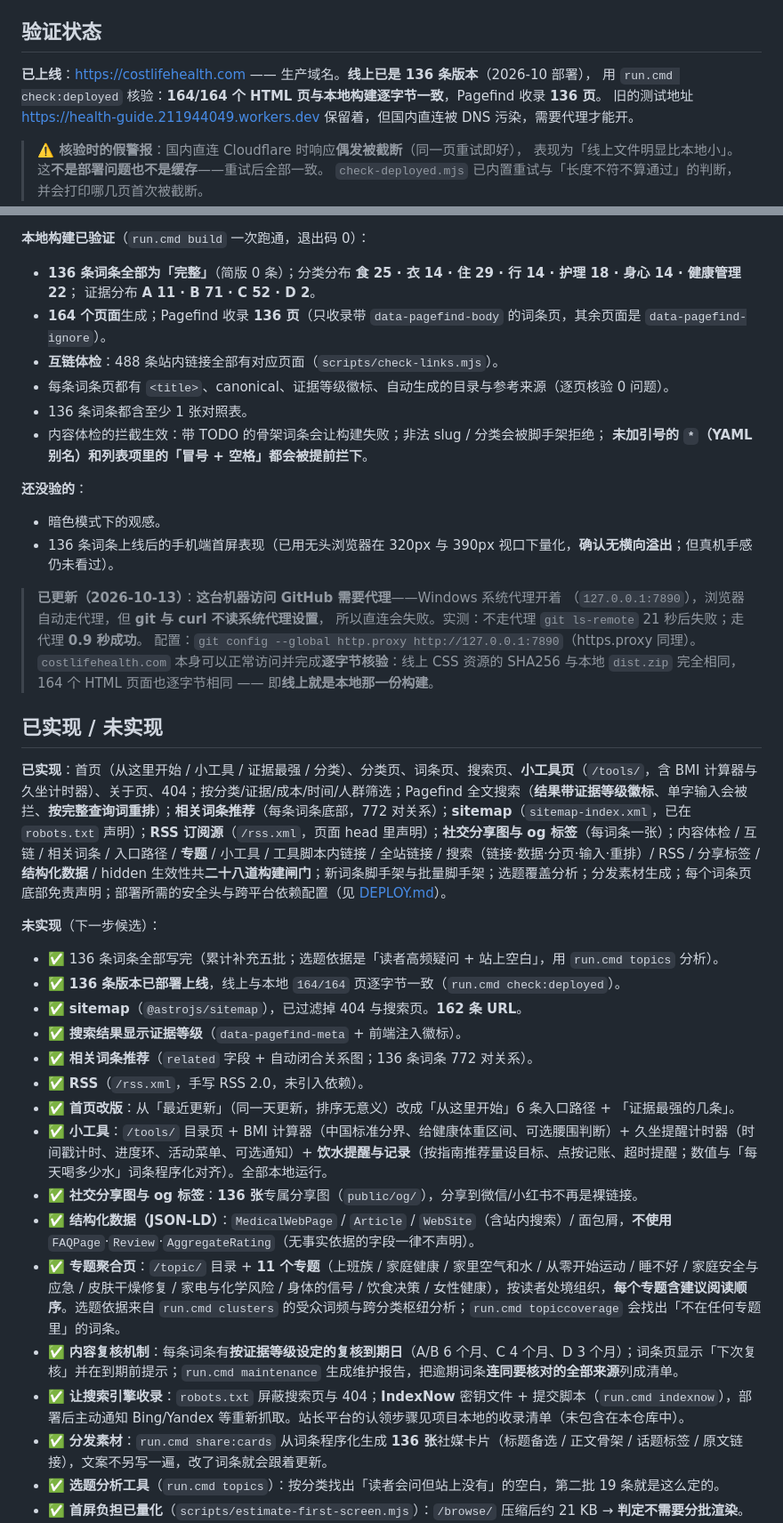
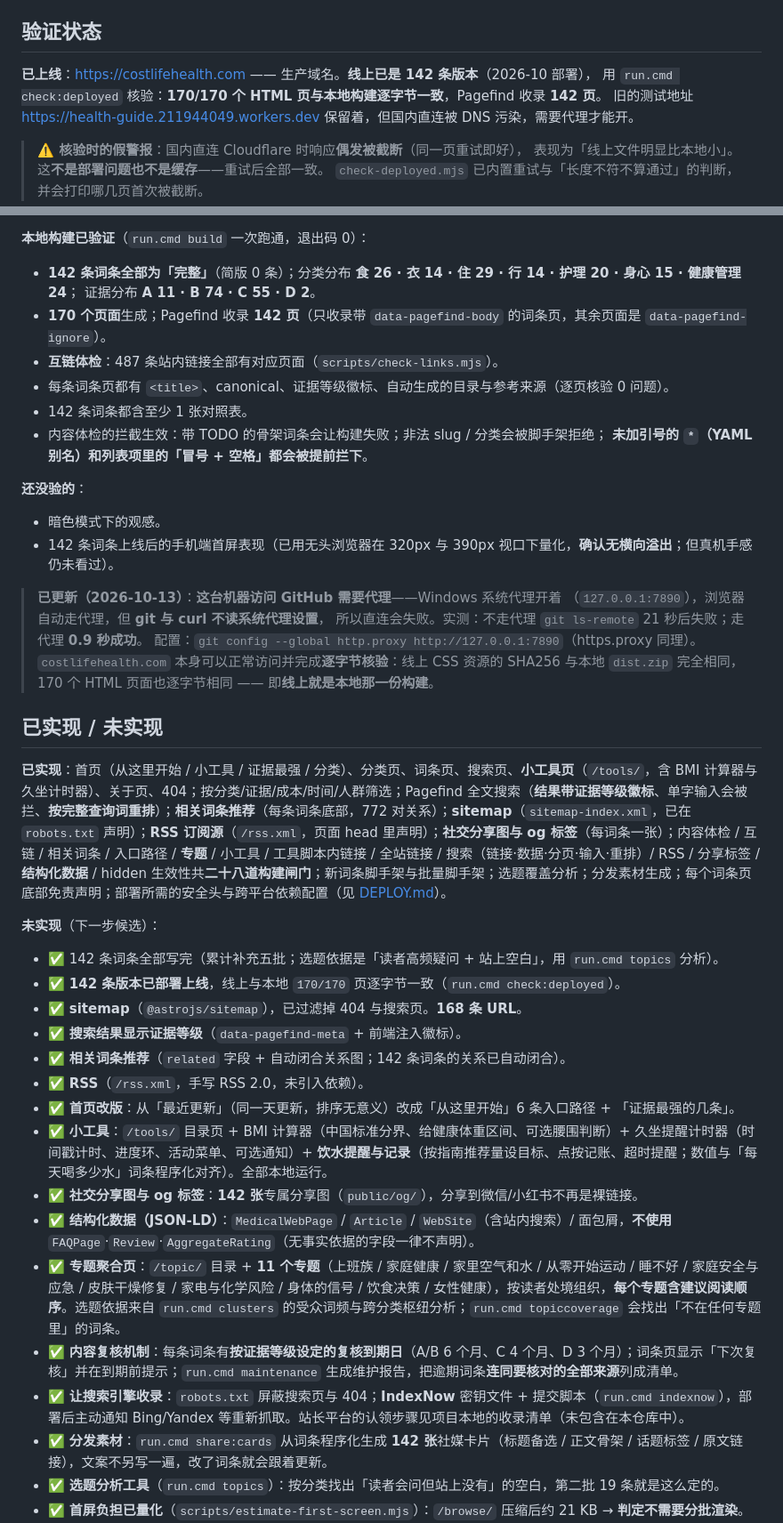
Before and after one commit to 211944049/health-guide, a Markdown page: README.md, 2 parts joined by grey strips. Shown at 89% size. GitHub-like rendering.

Commit message:
docs: README 统计数字更新到 142 条词条 / 170 页 / 11 专题

```diff
--- a/README.md
+++ b/README.md
@@ -234,8 +234,8 @@ pnpm new --title "隔夜菜能不能吃" --slug leftover-dishes --category 食 -
 
 ## 验证状态
 
-**已上线**：<https://costlifehealth.com> —— 生产域名。**线上已是 136 条版本**（2026-10 部署），
-用 `run.cmd check:deployed` 核验：**164/164 个 HTML 页与本地构建逐字节一致**，Pagefind 收录 **136 页**。
+**已上线**：<https://costlifehealth.com> —— 生产域名。**线上已是 142 条版本**（2026-10 部署），
+用 `run.cmd check:deployed` 核验：**170/170 个 HTML 页与本地构建逐字节一致**，Pagefind 收录 **142 页**。
 旧的测试地址 <https://health-guide.211944049.workers.dev> 保留着，但国内直连被 DNS 污染，需要代理才能开。
 
 > **⚠️ 核验时的假警报**：国内直连 Cloudflare 时响应**偶发被截断**（同一页重试即好），
@@ -251,26 +251,26 @@ pnpm new --title "隔夜菜能不能吃" --slug leftover-dishes --category 食 -
 
 **本地构建已验证**（`run.cmd build` 一次跑通，退出码 0）：
 
-- **136 条词条全部为「完整」**（简版 0 条）；分类分布 **食 25 · 衣 14 · 住 29 · 行 14 · 护理 18 · 身心 14 · 健康管理 22**；
-  证据分布 **A 11 · B 71 · C 52 · D 2**。
-- **164 个页面**生成；Pagefind 收录 **136 页**（只收录带 `data-pagefind-body` 的词条页，其余页面是 `data-pagefind-ignore`）。
-- **互链体检**：488 条站内链接全部有对应页面（`scripts/check-links.mjs`）。
+- **142 条词条全部为「完整」**（简版 0 条）；分类分布 **食 26 · 衣 14 · 住 29 · 行 14 · 护理 20 · 身心 15 · 健康管理 24**；
+  证据分布 **A 11 · B 74 · C 55 · D 2**。
+- **170 个页面**生成；Pagefind 收录 **142 页**（只收录带 `data-pagefind-body` 的词条页，其余页面是 `data-pagefind-ignore`）。
+- **互链体检**：487 条站内链接全部有对应页面（`scripts/check-links.mjs`）。
 - 每条词条页都有 `<title>`、canonical、证据等级徽标、自动生成的目录与参考来源（逐页核验 0 问题）。
-- 136 条词条都含至少 1 张对照表。
+- 142 条词条都含至少 1 张对照表。
 - 内容体检的拦截生效：带 TODO 的骨架词条会让构建失败；非法 slug / 分类会被脚手架拒绝；
   **未加引号的 `*`（YAML 别名）和列表项里的「冒号 + 空格」都会被提前拦下**。
 
 **还没验的**：
 
 - 暗色模式下的观感。
-- 136 条词条上线后的手机端首屏表现（已用无头浏览器在 320px 与 390px 视口下量化，**确认无横向溢出**；但真机手感仍未看过）。
+- 142 条词条上线后的手机端首屏表现（已用无头浏览器在 320px 与 390px 视口下量化，**确认无横向溢出**；但真机手感仍未看过）。
 
 > **已更新（2026-10-13）**：**这台机器访问 GitHub 需要代理**——Windows 系统代理开着
 > （`127.0.0.1:7890`），浏览器自动走代理，但 **git 与 curl 不读系统代理设置**，
 > 所以直连会失败。实测：不走代理 `git ls-remote` 21 秒后失败；走代理 **0.9 秒成功**。
 > 配置：`git config --global http.proxy http://127.0.0.1:7890`（https.proxy 同理）。
 > `costlifehealth.com` 本身可以正常访问并完成**逐字节核验**：线上 CSS 资源的 SHA256
-> 与本地 `dist.zip` 完全相同，164 个 HTML 页面也逐字节相同 —— 即**线上就是本地那一份构建**。
+> 与本地 `dist.zip` 完全相同，170 个 HTML 页面也逐字节相同 —— 即**线上就是本地那一份构建**。
 
 ## 已实现 / 未实现
 
@@ -278,20 +278,20 @@ pnpm new --title "隔夜菜能不能吃" --slug leftover-dishes --category 食 -
 
 **未实现**（下一步候选）：
 
-- ✅ 136 条词条全部写完（累计补充五批；选题依据是「读者高频疑问 + 站上空白」，用 `run.cmd topics` 分析）。
-- ✅ **136 条版本已部署上线**，线上与本地 `164/164` 页逐字节一致（`run.cmd check:deployed`）。
-- ✅ **sitemap**（`@astrojs/sitemap`），已过滤掉 404 与搜索页。**162 条 URL**。
+- ✅ 142 条词条全部写完（累计补充五批；选题依据是「读者高频疑问 + 站上空白」，用 `run.cmd topics` 分析）。
+- ✅ **142 条版本已部署上线**，线上与本地 `170/170` 页逐字节一致（`run.cmd check:deployed`）。
+- ✅ **sitemap**（`@astrojs/sitemap`），已过滤掉 404 与搜索页。**168 条 URL**。
 - ✅ **搜索结果显示证据等级**（`data-pagefind-meta` + 前端注入徽标）。
-- ✅ **相关词条推荐**（`related` 字段 + 自动闭合关系图；136 条词条 772 对关系）。
+- ✅ **相关词条推荐**（`related` 字段 + 自动闭合关系图；142 条词条的关系已自动闭合）。
 - ✅ **RSS**（`/rss.xml`，手写 RSS 2.0，未引入依赖）。
 - ✅ **首页改版**：从「最近更新」（同一天更新，排序无意义）改成「从这里开始」6 条入口路径 + 「证据最强的几条」。
 - ✅ **小工具**：`/tools/` 目录页 + BMI 计算器（中国标准分界、给健康体重区间、可选腰围判断）+ 久坐提醒计时器（时间戳计时、进度环、活动菜单、可选通知）+ **饮水提醒与记录**（按指南推荐量设目标、点按记账、超时提醒；数值与「每天喝多少水」词条程序化对齐）。全部本地运行。
-- ✅ **社交分享图与 og 标签**：**136 张**专属分享图（`public/og/`），分享到微信/小红书不再是裸链接。
+- ✅ **社交分享图与 og 标签**：**142 张**专属分享图（`public/og/`），分享到微信/小红书不再是裸链接。
 - ✅ **结构化数据（JSON-LD）**：`MedicalWebPage` / `Article` / `WebSite`（含站内搜索）/ 面包屑，**不使用** `FAQPage`·`Review`·`AggregateRating`（无事实依据的字段一律不声明）。
 - ✅ **专题聚合页**：`/topic/` 目录 + **11 个专题**（上班族 / 家庭健康 / 家里空气和水 / 从零开始运动 / 睡不好 / 家庭安全与应急 / 皮肤干燥修复 / 家电与化学风险 / 身体的信号 / 饮食决策 / 女性健康），按读者处境组织，**每个专题含建议阅读顺序**。选题依据来自 `run.cmd clusters` 的受众词频与跨分类枢纽分析；`run.cmd topiccoverage` 会找出「不在任何专题里」的词条。
 - ✅ **内容复核机制**：每条词条有**按证据等级设定的复核到期日**（A/B 6 个月、C 4 个月、D 3 个月）；词条页显示「下次复核」并在到期前提示；`run.cmd maintenance` 生成维护报告，把逾期词条**连同要核对的全部来源**列成清单。
 - ✅ **让搜索引擎收录**：`robots.txt` 屏蔽搜索页与 404；**IndexNow** 密钥文件 + 提交脚本（`run.cmd indexnow`），部署后主动通知 Bing/Yandex 等重新抓取。站长平台的认领步骤见项目本地的收录清单（未包含在本仓库中）。
-- ✅ **分发素材**：`run.cmd share:cards` 从词条程序化生成 **136 张**社媒卡片（标题备选 / 正文骨架 / 话题标签 / 原文链接），文案不另写一遍，改了词条就会跟着更新。
+- ✅ **分发素材**：`run.cmd share:cards` 从词条程序化生成 **142 张**社媒卡片（标题备选 / 正文骨架 / 话题标签 / 原文链接），文案不另写一遍，改了词条就会跟着更新。
 - ✅ **选题分析工具**（`run.cmd topics`）：按分类找出「读者会问但站上没有」的空白，第二批 19 条就是这么定的。
 - ✅ **首屏负担已量化**（`scripts/estimate-first-screen.mjs`）：`/browse/` 压缩后约 21 KB → **判定不需要分批渲染**。
 - ⬜ 手机端首屏**真机**复测（已量化、判定不需优化，但始终没在真手机上看过）。
```
